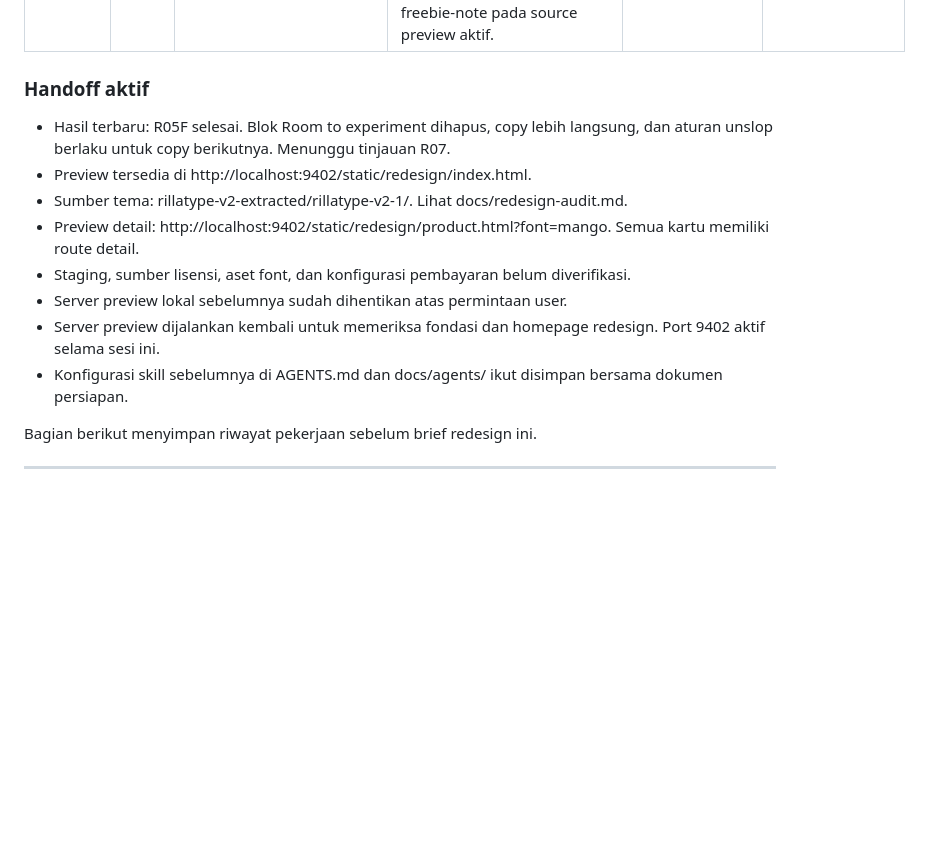
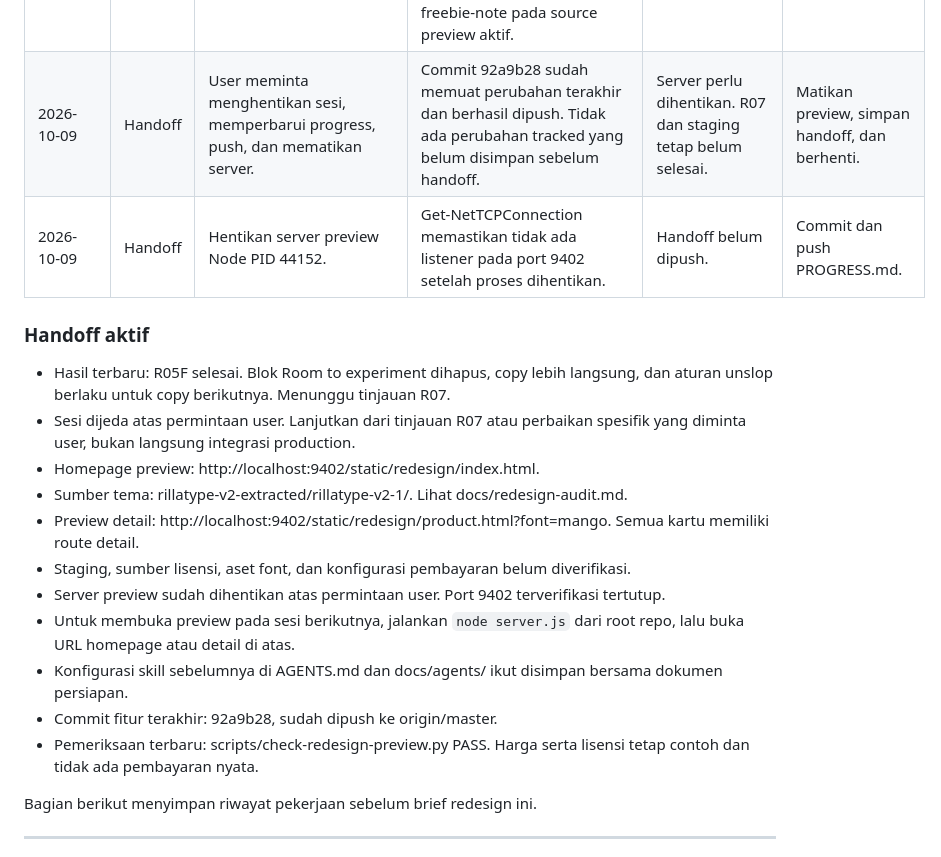
Before and after one commit to rillatype/rillatype-web-redesign, a Markdown page: PROGRESS.md, the part around the change. Drawn GitHub-style; blank space fills up the shorter version.

Commit message:
docs: handoff sesi dan status server preview

```diff
--- a/PROGRESS.md
+++ b/PROGRESS.md
@@ -91,17 +91,22 @@ Tabel ini adalah sumber status redesign. Kriteria selesai berada pada masing-mas
 | 2026-10-09 | R05F | Catat permintaan menghapus Room to experiment dan menjaga copy anti-AI-slop. | Periksa HTML, CSS, serta anchor terkait. HEAD koleksi asli https://rillatype.com/product-category/freebies/ mengembalikan HTTP 200. | Perubahan belum diterapkan. | Hapus blok/CSS dan hubungkan navigasi Freebies ke koleksi asli. |
 | 2026-10-09 | R05F | Hapus blok Room to experiment dan CSS-nya. Navigasi Freebies menuju koleksi asli pada tab baru. Ringkas subcopy pembukaan, Bawden, dan lisensi berdasarkan unslop. | Deskripsi Bawden mengikuti tulisan regular/stamp/rough pada artwork. Hapus tagline serta catatan yang berulang. Search juga mencakup deskripsi style yang terlihat. | Browser check dan dokumen desain belum diperiksa. | Periksa query rough, layout, dan tautan setelah penghapusan. |
 | 2026-10-09 | R05F | Sinkronkan DESIGN.md serta sidecar dengan copy dan navigasi terbaru. | Browser check PASS termasuk query rough yang menemukan Bawden dan seluruh regresi sebelumnya. Screenshot desktop/mobile dibaca. JSON valid dan git diff --check lulus. Tidak ada anchor #freebies atau CSS freebie-note pada source preview aktif. | Persetujuan acuan desain masih menunggu user. | Commit dan push hasil, lalu lanjut tinjauan R07. |
+| 2026-10-09 | Handoff | User meminta menghentikan sesi, memperbarui progress, push, dan mematikan server. | Commit 92a9b28 sudah memuat perubahan terakhir dan berhasil dipush. Tidak ada perubahan tracked yang belum disimpan sebelum handoff. | Server perlu dihentikan. R07 dan staging tetap belum selesai. | Matikan preview, simpan handoff, dan berhenti. |
+| 2026-10-09 | Handoff | Hentikan server preview Node PID 44152. | Get-NetTCPConnection memastikan tidak ada listener pada port 9402 setelah proses dihentikan. | Handoff belum dipush. | Commit dan push PROGRESS.md. |
 
 ### Handoff aktif
 
 - Hasil terbaru: R05F selesai. Blok Room to experiment dihapus, copy lebih langsung, dan aturan unslop berlaku untuk copy berikutnya. Menunggu tinjauan R07.
-- Preview tersedia di http://localhost:9402/static/redesign/index.html.
+- Sesi dijeda atas permintaan user. Lanjutkan dari tinjauan R07 atau perbaikan spesifik yang diminta user, bukan langsung integrasi production.
+- Homepage preview: http://localhost:9402/static/redesign/index.html.
 - Sumber tema: rillatype-v2-extracted/rillatype-v2-1/. Lihat docs/redesign-audit.md.
 - Preview detail: http://localhost:9402/static/redesign/product.html?font=mango. Semua kartu memiliki route detail.
 - Staging, sumber lisensi, aset font, dan konfigurasi pembayaran belum diverifikasi.
-- Server preview lokal sebelumnya sudah dihentikan atas permintaan user.
-- Server preview dijalankan kembali untuk memeriksa fondasi dan homepage redesign. Port 9402 aktif selama sesi ini.
+- Server preview sudah dihentikan atas permintaan user. Port 9402 terverifikasi tertutup.
+- Untuk membuka preview pada sesi berikutnya, jalankan `node server.js` dari root repo, lalu buka URL homepage atau detail di atas.
 - Konfigurasi skill sebelumnya di AGENTS.md dan docs/agents/ ikut disimpan bersama dokumen persiapan.
+- Commit fitur terakhir: 92a9b28, sudah dipush ke origin/master.
+- Pemeriksaan terbaru: scripts/check-redesign-preview.py PASS. Harga serta lisensi tetap contoh dan tidak ada pembayaran nyata.
 
 Bagian berikut menyimpan riwayat pekerjaan sebelum brief redesign ini.
 
```
